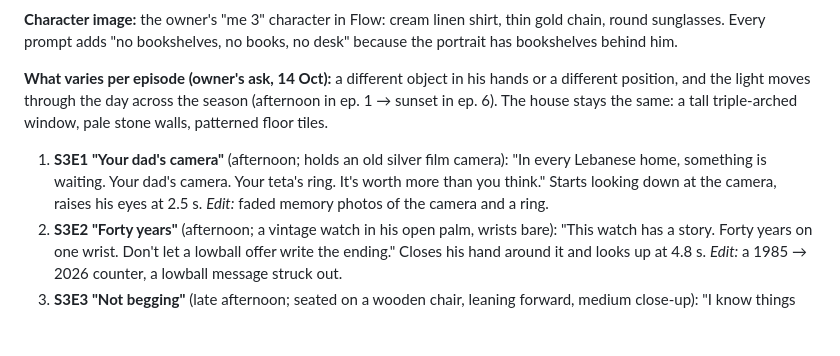
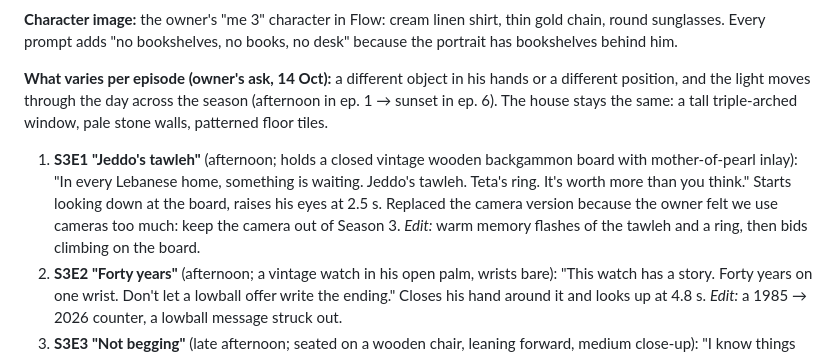
Before and after one commit to rodolph30/hyperbidz-social, a Markdown page: FOUNDER_SERIES.md, the part around the change. Drawn GitHub-style; blank space fills up the shorter version.

Commit message:
S3E1: tawleh instead of camera
Co-Authored-By: Claude Opus 5.5 <noreply@anthropic.com>
Claude-Session: https://claude.ai/code/session_01FwZiGW7nFBXYjGNYzouBEv

```diff
--- a/FOUNDER_SERIES.md
+++ b/FOUNDER_SERIES.md
@@ -178,7 +178,7 @@ Ideas for later seasons: sneakers and streetwear (young crowd), antiques and art
 
 **What varies per episode (owner's ask, 14 Oct):** a different object in his hands or a different position, and the light moves through the day across the season (afternoon in ep. 1 → sunset in ep. 6). The house stays the same: a tall triple-arched window, pale stone walls, patterned floor tiles.
 
-1. **S3E1 "Your dad's camera"** (afternoon; holds an old silver film camera): "In every Lebanese home, something is waiting. Your dad's camera. Your teta's ring. It's worth more than you think." Starts looking down at the camera, raises his eyes at 2.5 s. *Edit:* faded memory photos of the camera and a ring.
+1. **S3E1 "Jeddo's tawleh"** (afternoon; holds a closed vintage wooden backgammon board with mother-of-pearl inlay): "In every Lebanese home, something is waiting. Jeddo's tawleh. Teta's ring. It's worth more than you think." Starts looking down at the board, raises his eyes at 2.5 s. Replaced the camera version because the owner felt we use cameras too much: keep the camera out of Season 3. *Edit:* warm memory flashes of the tawleh and a ring, then bids climbing on the board.
 2. **S3E2 "Forty years"** (afternoon; a vintage watch in his open palm, wrists bare): "This watch has a story. Forty years on one wrist. Don't let a lowball offer write the ending." Closes his hand around it and looks up at 4.8 s. *Edit:* a 1985 → 2026 counter, a lowball message struck out.
 3. **S3E3 "Not begging"** (late afternoon; seated on a wooden chair, leaning forward, medium close-up): "I know things are hard. But selling isn't begging. You're not desperate. Let them bid." Head shake at 4.5 s, sits up at 6.3 s. *Edit:* lowball DMs crumble, then LET THEM BID.
 4. **S3E4 "They come to you"** (late afternoon; starts looking out the window, turns at 1 s): "For years, you chased buyers. Answered every message. Dropped your price. Now… they come to you." Smile at 6 s. *Edit:* his chat bubbles to buyers flip around, and bidders come to him.
```
